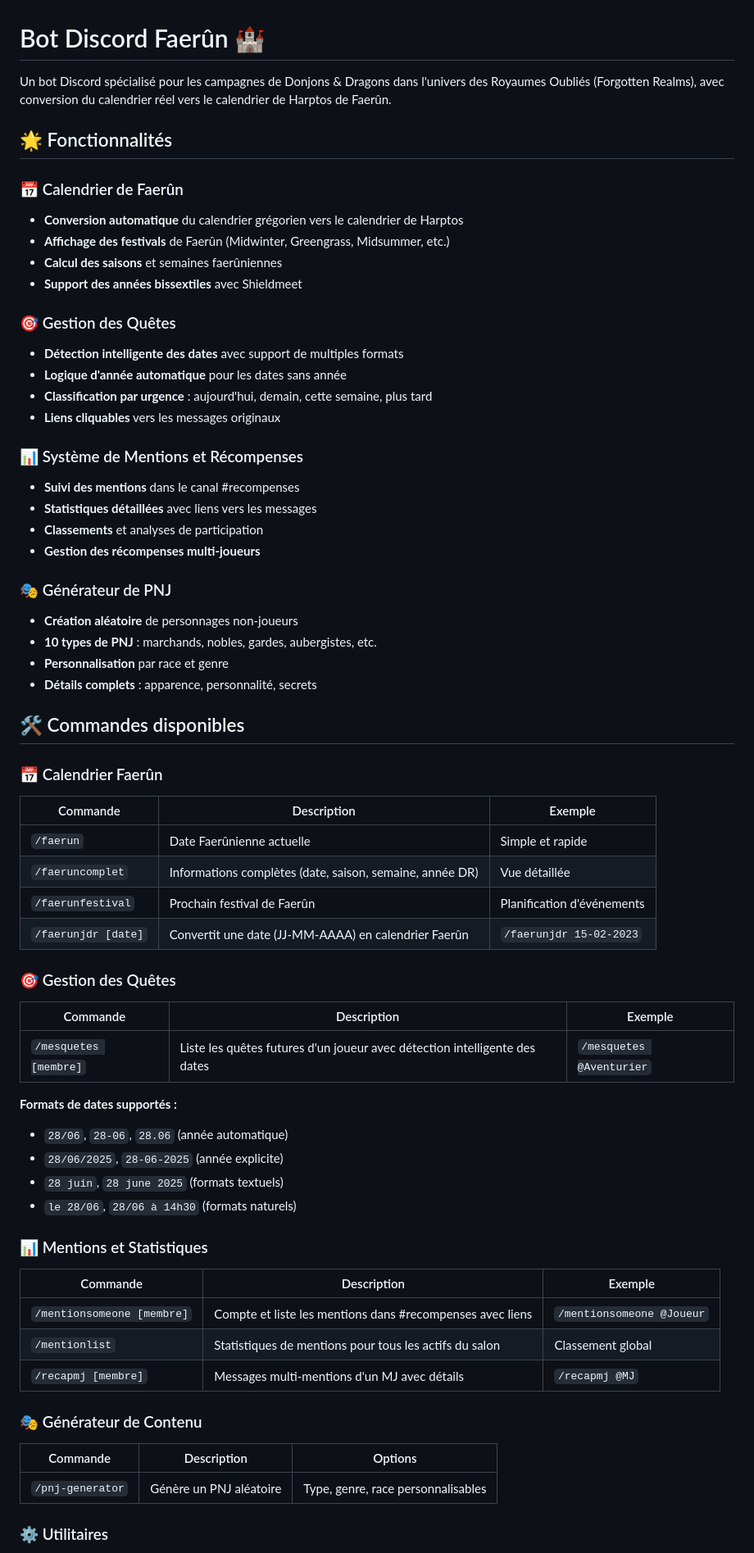
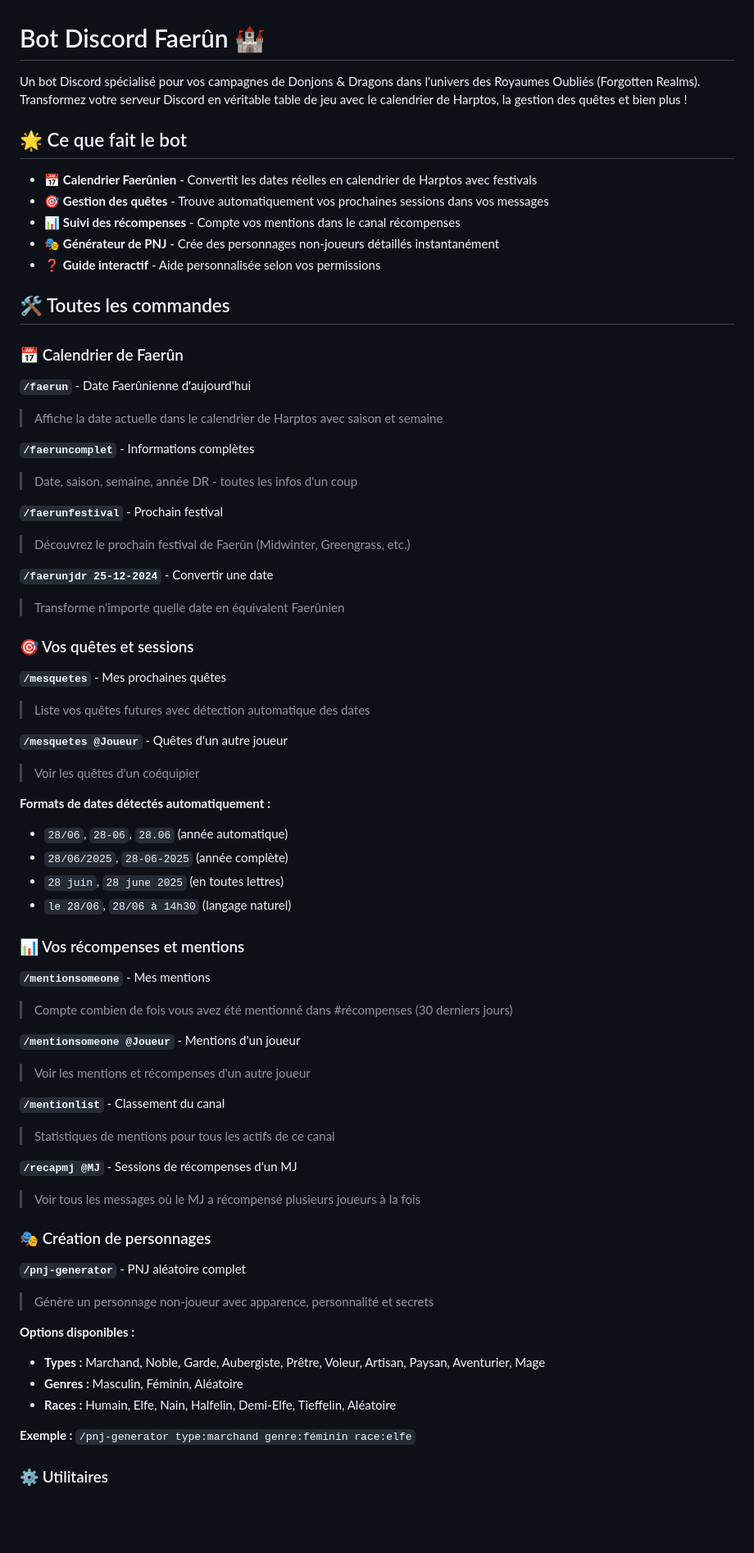
Before and after one commit to McRastas/GrimoireDesDestineBOT, a Markdown page: README.md, the part around one of its changes. Shown at 82% size. Drawn GitHub-style; blank space fills up the shorter version.

```diff
--- a/README.md
+++ b/README.md
@@ -1,64 +1,69 @@
 # Bot Discord Faerûn 🏰
 
-Un bot Discord spécialisé pour les campagnes de Donjons & Dragons dans l'univers des Royaumes Oubliés (Forgotten Realms), avec conversion du calendrier réel vers le calendrier de Harptos de Faerûn.
+Un bot Discord spécialisé pour vos campagnes de Donjons & Dragons dans l'univers des Royaumes Oubliés (Forgotten Realms). Transformez votre serveur Discord en véritable table de jeu avec le calendrier de Harptos, la gestion des quêtes et bien plus !
 
-## 🌟 Fonctionnalités
+## 🌟 Ce que fait le bot
+
+- 📅 **Calendrier Faerûnien** - Convertit les dates réelles en calendrier de Harptos avec festivals
+- 🎯 **Gestion des quêtes** - Trouve automatiquement vos prochaines sessions dans vos messages
+- 📊 **Suivi des récompenses** - Compte vos mentions dans le canal récompenses
+- 🎭 **Générateur de PNJ** - Crée des personnages non-joueurs détaillés instantanément
+- ❓ **Guide interactif** - Aide personnalisée selon vos permissions
+
+## 🛠️ Toutes les commandes
 
 ### 📅 Calendrier de Faerûn
-- **Conversion automatique** du calendrier grégorien vers le calendrier de Harptos
-- **Affichage des festivals** de Faerûn (Midwinter, Greengrass, Midsummer, etc.)
-- **Calcul des saisons** et semaines faerûniennes
-- **Support des années bissextiles** avec Shieldmeet
 
-### 🎯 Gestion des Quêtes
-- **Détection intelligente des dates** avec support de multiples formats
-- **Logique d'année automatique** pour les dates sans année
-- **Classification par urgence** : aujourd'hui, demain, cette semaine, plus tard
-- **Liens cliquables** vers les messages originaux
+**`/faerun`** - Date Faerûnienne d'aujourd'hui
+> Affiche la date actuelle dans le calendrier de Harptos avec saison et semaine
 
-### 📊 Système de Mentions et Récompenses
-- **Suivi des mentions** dans le canal #recompenses
-- **Statistiques détaillées** avec liens vers les messages
-- **Classements** et analyses de participation
-- **Gestion des récompenses multi-joueurs**
+**`/faeruncomplet`** - Informations complètes
+> Date, saison, semaine, année DR - toutes les infos d'un coup
 
-### 🎭 Générateur de PNJ
-- **Création aléatoire** de personnages non-joueurs
-- **10 types de PNJ** : marchands, nobles, gardes, aubergistes, etc.
-- **Personnalisation** par race et genre
-- **Détails complets** : apparence, personnalité, secrets
+**`/faerunfestival`** - Prochain festival
+> Découvrez le prochain festival de Faerûn (Midwinter, Greengrass, etc.)
 
-## 🛠️ Commandes disponibles
+**`/faerunjdr 25-12-2024`** - Convertir une date
+> Transforme n'importe quelle date en équivalent Faerûnien
 
-### 📅 Calendrier Faerûn
-| Commande | Description | Exemple |
-|----------|-------------|---------|
-| `/faerun` | Date Faerûnienne actuelle | Simple et rapide |
-| `/faeruncomplet` | Informations complètes (date, saison, semaine, année DR) | Vue détaillée |
-| `/faerunfestival` | Prochain festival de Faerûn | Planification d'événements |
-| `/faerunjdr [date]` | Convertit une date (JJ-MM-AAAA) en calendrier Faerûn | `/faerunjdr 15-02-2023` |
+### 🎯 Vos quêtes et sessions
 
-### 🎯 Gestion des Quêtes
-| Commande | Description | Exemple |
-|----------|-------------|---------|
-| `/mesquetes [membre]` | Liste les quêtes futures d'un joueur avec détection intelligente des dates | `/mesquetes @Aventurier` |
+**`/mesquetes`** - Mes prochaines quêtes
+> Liste vos quêtes futures avec détection automatique des dates
 
-**Formats de dates supportés :**
+**`/mesquetes @Joueur`** - Quêtes d'un autre joueur
+> Voir les quêtes d'un coéquipier
+
+**Formats de dates détectés automatiquement :**
 - `28/06`, `28-06`, `28.06` (année automatique)
-- `28/06/2025`, `28-06-2025` (année explicite)
-- `28 juin`, `28 june 2025` (formats textuels)
-- `le 28/06`, `28/06 à 14h30` (formats naturels)
+- `28/06/2025`, `28-06-2025` (année complète)
+- `28 juin`, `28 june 2025` (en toutes lettres)
+- `le 28/06`, `28/06 à 14h30` (langage naturel)
 
-### 📊 Mentions et Statistiques
-| Commande | Description | Exemple |
-|----------|-------------|---------|
-| `/mentionsomeone [membre]` | Compte et liste les mentions dans #recompenses avec liens | `/mentionsomeone @Joueur` |
-| `/mentionlist` | Statistiques de mentions pour tous les actifs du salon | Classement global |
-| `/recapmj [membre]` | Messages multi-mentions d'un MJ avec détails | `/recapmj @MJ` |
+### 📊 Vos récompenses et mentions
 
-### 🎭 Générateur de Contenu
-| Commande | Description | Options |
-|----------|-------------|---------|
-| `/pnj-generator` | Génère un PNJ aléatoire | Type, genre, race personnalisables |
+**`/mentionsomeone`** - Mes mentions
+> Compte combien de fois vous avez été mentionné dans #récompenses (30 derniers jours)
+
+**`/mentionsomeone @Joueur`** - Mentions d'un joueur
+> Voir les mentions et récompenses d'un autre joueur
+
+**`/mentionlist`** - Classement du canal
+> Statistiques de mentions pour tous les actifs de ce canal
+
+**`/recapmj @MJ`** - Sessions de récompenses d'un MJ
+> Voir tous les messages où le MJ a récompensé plusieurs joueurs à la fois
+
+### 🎭 Création de personnages
+
+**`/pnj-generator`** - PNJ aléatoire complet
+> Génère un personnage non-joueur avec apparence, personnalité et secrets
+
+**Options disponibles :**
+- **Types :** Marchand, Noble, Garde, Aubergiste, Prêtre, Voleur, Artisan, Paysan, Aventurier, Mage
+- **Genres :** Masculin, Féminin, Aléatoire
+- **Races :** Humain, Elfe, Nain, Halfelin, Demi-Elfe, Tieffelin, Aléatoire
+
+**Exemple :** `/pnj-generator type:marchand genre:féminin race:elfe`
 
 ### ⚙️ Utilitaires
```
Also changed, not shown: other parts of README.md (+64 -234 lines).
